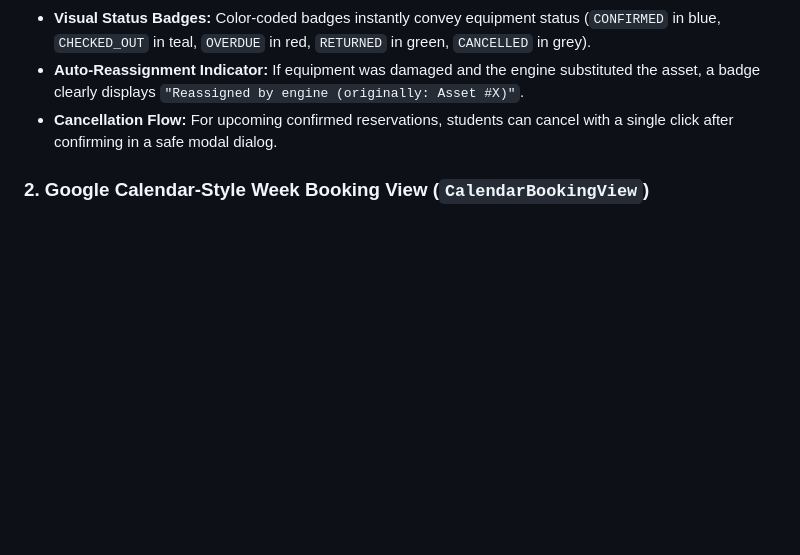
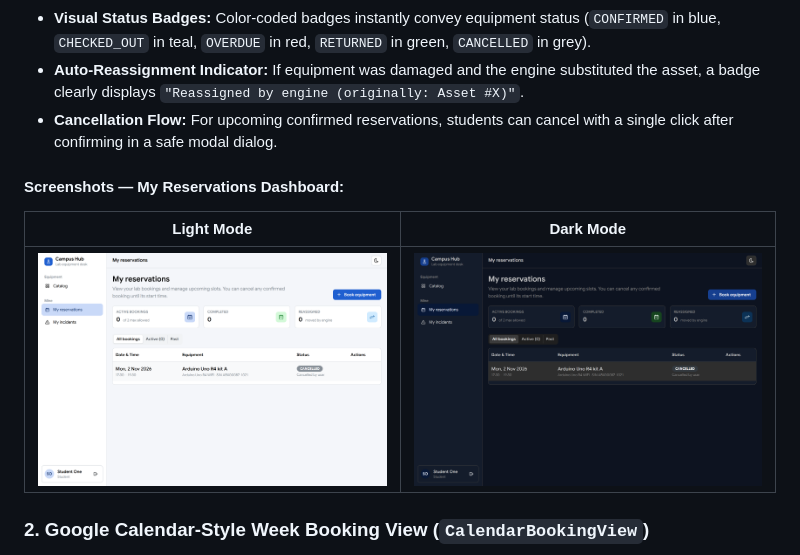
Before and after one commit to FundamenteleInginerieiSoftware/campus-hub, a Markdown page: documentation/Murariu_Calin/08-frontend-reservations-and-booking.md, the part around one of its changes. GitHub-like rendering; pictures changed too: docs/screenshots/01-my-reservations-light.png (added), docs/screenshots/02-my-reservations-dark.png (added); blank space fills up the shorter version.

```diff
--- a/documentation/Murariu_Calin/08-frontend-reservations-and-booking.md
+++ b/documentation/Murariu_Calin/08-frontend-reservations-and-booking.md
@@ -20,6 +20,11 @@ When students log into Campus Hub and navigate to "My reservations", they are gr
 - **Auto-Reassignment Indicator:** If equipment was damaged and the engine substituted the asset, a badge clearly displays `"Reassigned by engine (originally: Asset #X)"`.
 - **Cancellation Flow:** For upcoming confirmed reservations, students can cancel with a single click after confirming in a safe modal dialog.
 
+#### Screenshots — My Reservations Dashboard:
+| Light Mode | Dark Mode |
+|---|---|
+| ![My Reservations Light](../../docs/screenshots/01-my-reservations-light.png) | ![My Reservations Dark](../../docs/screenshots/02-my-reservations-dark.png) |
+
 ### 2. Google Calendar-Style Week Booking View (`CalendarBookingView`)
 Instead of typing abstract date-time strings into text inputs, students interact with a visual timetable modeled after Google Calendar:
 - **Time Window:** Displays Monday through Friday, 08:00 to 20:00 in 30-minute intervals matching laboratory opening hours.
```
Also changed, not shown: other parts of documentation/Murariu_Calin/08-frontend-reservations-and-booking.md (+10 -0 lines), docs/screenshots/04-calendar-booking-week.png (added), docs/screenshots/05-closing-rule-1930.png (added), docs/screenshots/06-calendar-booking-dark.png (added).
